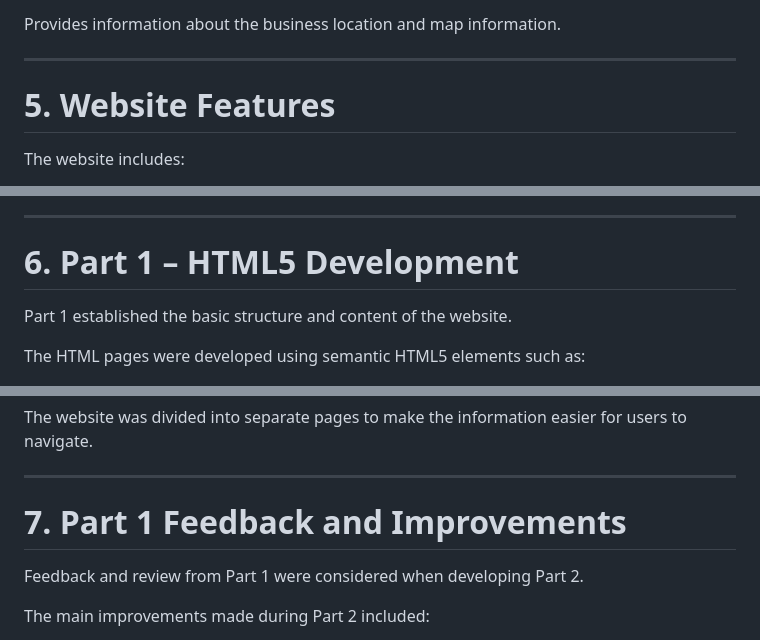
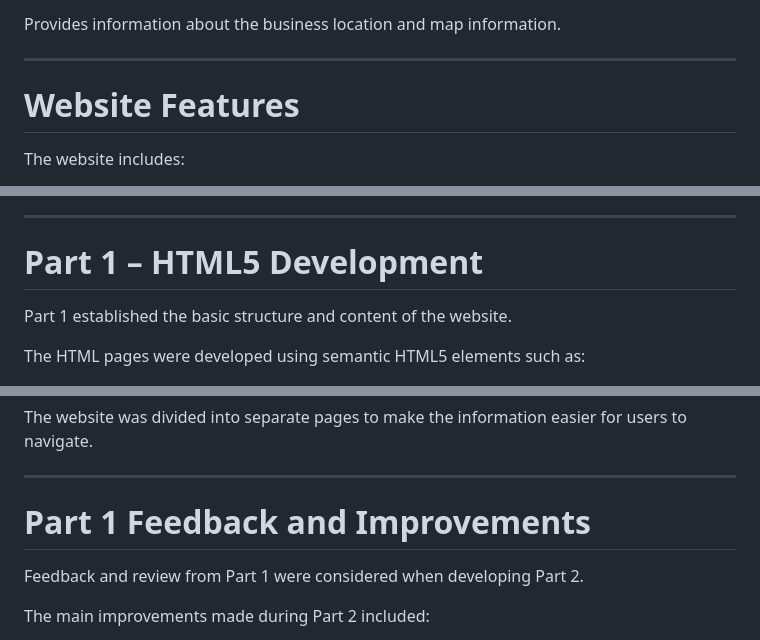
Before and after one commit to KTselanngwe/Kwa-Olga, a Markdown page: readme.md, 3 parts joined by grey strips. Drawn GitHub-style.

```diff
--- a/readme.md
+++ b/readme.md
@@ -134,7 +134,7 @@ Provides information about the business location and map information.
 
 ---
 
-# 5. Website Features
+#  Website Features
 The website includes:
 
 - Consistent navigation across all pages.
@@ -156,7 +156,7 @@ The website includes:
 
 ---
 
-# 6. Part 1 – HTML5 Development
+# Part 1 – HTML5 Development
 Part 1 established the basic structure and content of the website.
 
 The HTML pages were developed using semantic HTML5 elements such as:
@@ -179,7 +179,7 @@ The website was divided into separate pages to make the information easier for u
 
 ---
 
-# 7. Part 1 Feedback and Improvements
+#  Part 1 Feedback and Improvements
 Feedback and review from Part 1 were considered when developing Part 2.
 
 The main improvements made during Part 2 included:
```
Also changed, not shown: other parts of readme.md (+54 -38 lines).
